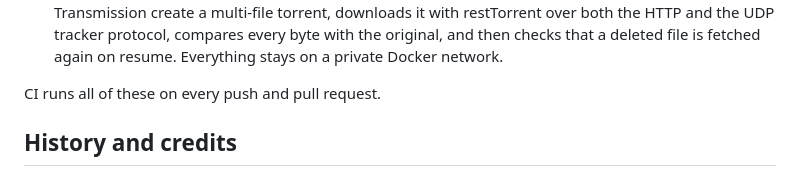
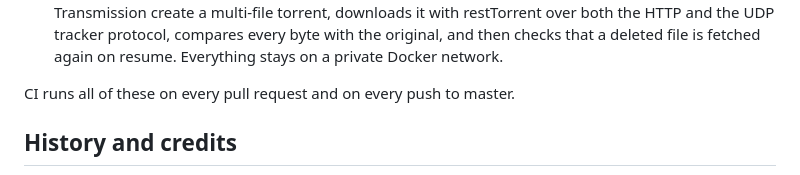
Before and after one commit to MSJawad/restTorrent, a Markdown page: README.md, the part around the change. Rendered like a GitHub page.

Commit message:
no-mistakes(document): Correct README CI trigger wording

```diff
--- a/README.md
+++ b/README.md
@@ -184,7 +184,7 @@ npm run test:e2e  # end-to-end test, needs Docker
   every byte with the original, and then checks that a deleted file is fetched again on resume.
   Everything stays on a private Docker network.
 
-CI runs all of these on every push and pull request.
+CI runs all of these on every pull request and on every push to master.
 
 ## History and credits
 
```
